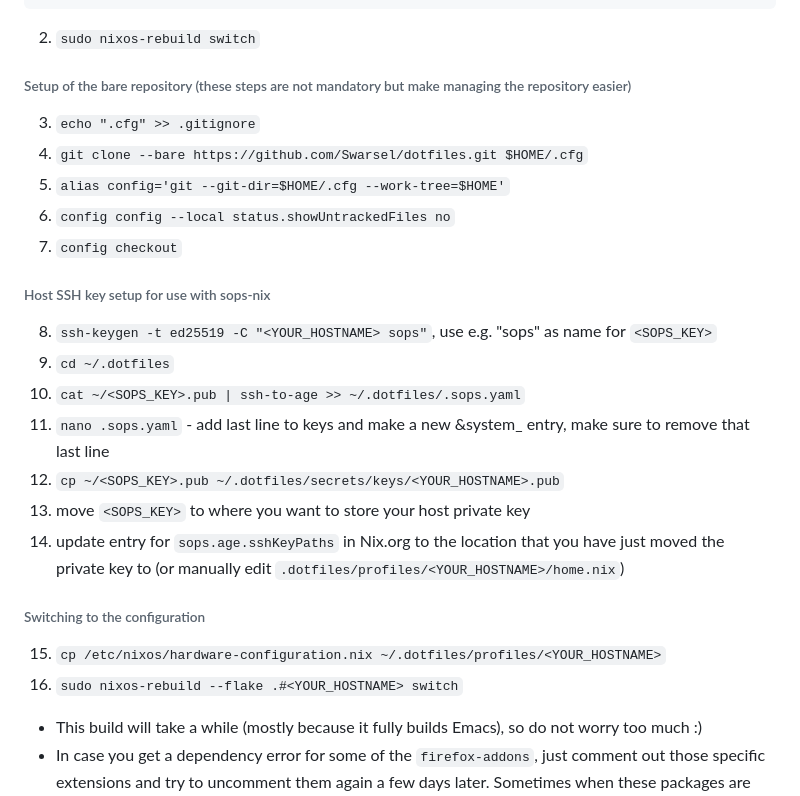
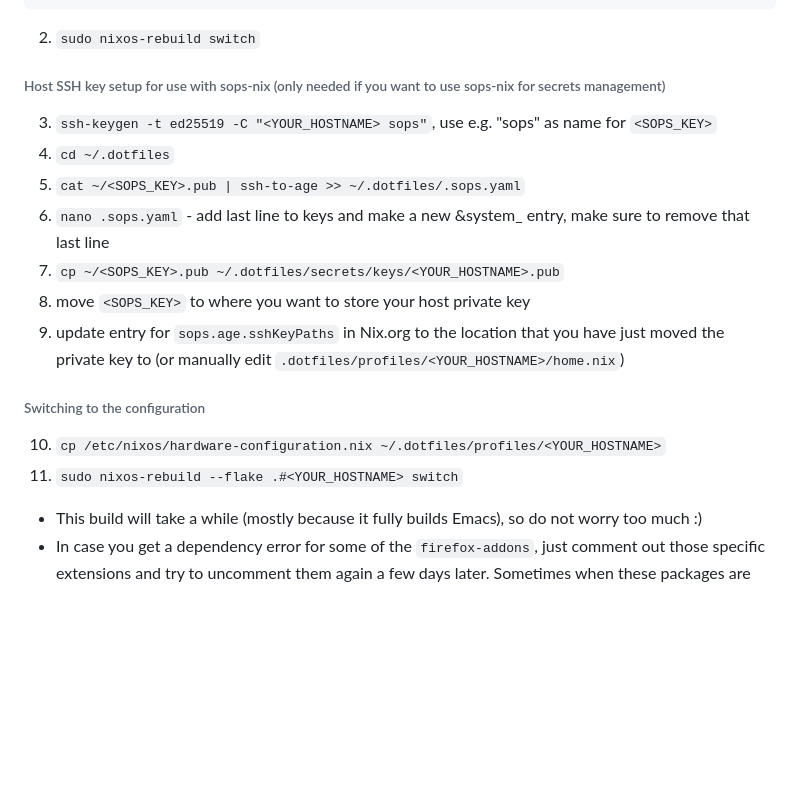
Before and after one commit to Swarsel/.dotfiles, a Markdown page: .github/README.md, the part around the change. Drawn GitHub-style; blank space fills up the shorter version.

Commit message:
Update README.md accounting for new structure

````diff
--- a/.github/README.md
+++ b/.github/README.md
@@ -83,22 +83,16 @@ nix = {
 };
 ```
 2) `sudo nixos-rebuild switch`
-###### Setup of the bare repository (these steps are not mandatory but make managing the repository easier)
-3) `echo ".cfg" >> .gitignore`
-4) `git clone --bare https://github.com/Swarsel/dotfiles.git $HOME/.cfg`
-5)  `alias config='git --git-dir=$HOME/.cfg --work-tree=$HOME'`
-6) `config config --local status.showUntrackedFiles no`
-7) `config checkout`
-###### Host SSH key setup for use with sops-nix
-8) `ssh-keygen -t ed25519 -C "<YOUR_HOSTNAME> sops"`, use e.g. "sops" as name for `<SOPS_KEY>`
-9) `cd ~/.dotfiles`
-10) `cat ~/<SOPS_KEY>.pub | ssh-to-age >> ~/.dotfiles/.sops.yaml`
-11) `nano .sops.yaml` - add last line to keys and make a new &system_<xxx> entry, make sure to remove that last line
-12) `cp ~/<SOPS_KEY>.pub ~/.dotfiles/secrets/keys/<YOUR_HOSTNAME>.pub`
-13) move `<SOPS_KEY>` to where you want to store your host private key
-14) update entry for `sops.age.sshKeyPaths` in Nix.org to the location that you have just moved the private key to (or manually edit `.dotfiles/profiles/<YOUR_HOSTNAME>/home.nix`)
+###### Host SSH key setup for use with sops-nix (only needed if you want to use sops-nix for secrets management)
+3) `ssh-keygen -t ed25519 -C "<YOUR_HOSTNAME> sops"`, use e.g. "sops" as name for `<SOPS_KEY>`
+4) `cd ~/.dotfiles`
+5) `cat ~/<SOPS_KEY>.pub | ssh-to-age >> ~/.dotfiles/.sops.yaml`
+6) `nano .sops.yaml` - add last line to keys and make a new &system_<xxx> entry, make sure to remove that last line
+7) `cp ~/<SOPS_KEY>.pub ~/.dotfiles/secrets/keys/<YOUR_HOSTNAME>.pub`
+8) move `<SOPS_KEY>` to where you want to store your host private key
+9) update entry for `sops.age.sshKeyPaths` in Nix.org to the location that you have just moved the private key to (or manually edit `.dotfiles/profiles/<YOUR_HOSTNAME>/home.nix`)
 ###### Switching to the configuration
-15) `cp /etc/nixos/hardware-configuration.nix ~/.dotfiles/profiles/<YOUR_HOSTNAME>`
-16) `sudo nixos-rebuild --flake .#<YOUR_HOSTNAME> switch`
+10) `cp /etc/nixos/hardware-configuration.nix ~/.dotfiles/profiles/<YOUR_HOSTNAME>`
+11) `sudo nixos-rebuild --flake .#<YOUR_HOSTNAME> switch`
   - This build will take a while (mostly because it fully builds Emacs), so do not worry too much :)
   - In case you get a dependency error for some of the `firefox-addons`, just comment out those specific extensions and try to uncomment them again a few days later. Sometimes when these packages are updated, the old .xpi file is deleted by the addon developer and the download link breaks. It is usually updated swiftly. If you do not want to wait, you can also package the addon yourself - there is one example in the files how this is generally done.
````
